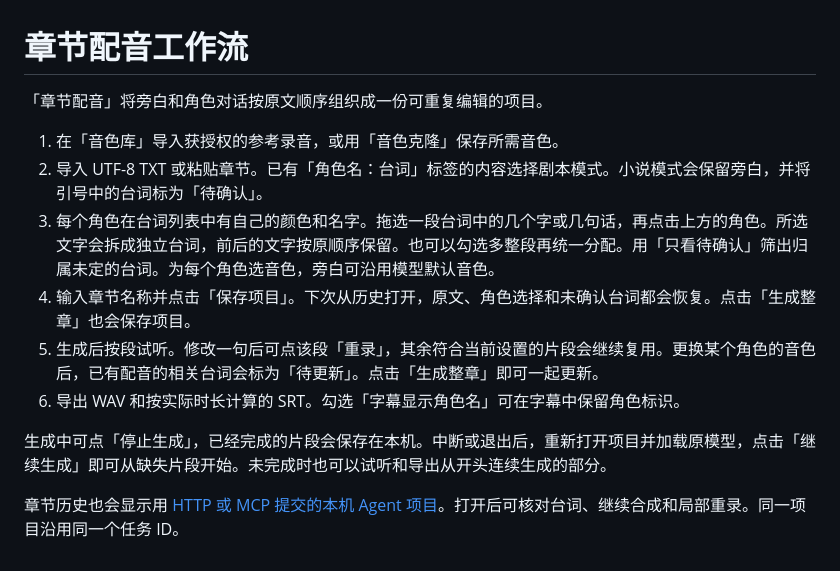
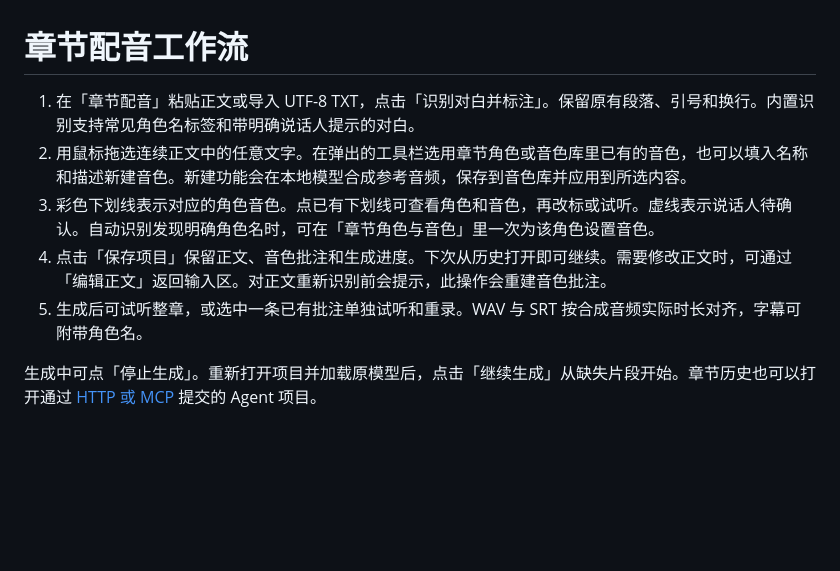
Before and after one commit to dkvkvk/breeze-tts-2-desktop, a Markdown page: docs/chapter-workflow.md, the part around the change. Rendered like a GitHub page; blank space fills up the shorter version.

Commit message:
声轨工坊 2.5.0 · 正文音色批注与对白识别 (#6)
* Annotate chapter voices directly on continuous text

* Polish manuscript annotation behavior and product preview

```diff
--- a/docs/chapter-workflow.md
+++ b/docs/chapter-workflow.md
@@ -1,14 +1,9 @@
 # 章节配音工作流
 
-「章节配音」将旁白和角色对话按原文顺序组织成一份可重复编辑的项目。
+1. 在「章节配音」粘贴正文或导入 UTF-8 TXT，点击「识别对白并标注」。保留原有段落、引号和换行。内置识别支持常见角色名标签和带明确说话人提示的对白。
+2. 用鼠标拖选连续正文中的任意文字。在弹出的工具栏选用章节角色或音色库里已有的音色，也可以填入名称和描述新建音色。新建功能会在本地模型合成参考音频，保存到音色库并应用到所选内容。
+3. 彩色下划线表示对应的角色音色。点已有下划线可查看角色和音色，再改标或试听。虚线表示说话人待确认。自动识别发现明确角色名时，可在「章节角色与音色」里一次为该角色设置音色。
+4. 点击「保存项目」保留正文、音色批注和生成进度。下次从历史打开即可继续。需要修改正文时，可通过「编辑正文」返回输入区。对正文重新识别前会提示，此操作会重建音色批注。
+5. 生成后可试听整章，或选中一条已有批注单独试听和重录。WAV 与 SRT 按合成音频实际时长对齐，字幕可附带角色名。
 
-1. 在「音色库」导入获授权的参考录音，或用「音色克隆」保存所需音色。
-2. 导入 UTF-8 TXT 或粘贴章节。已有「角色名：台词」标签的内容选择剧本模式。小说模式会保留旁白，并将引号中的台词标为「待确认」。
-3. 每个角色在台词列表中有自己的颜色和名字。拖选一段台词中的几个字或几句话，再点击上方的角色。所选文字会拆成独立台词，前后的文字按原顺序保留。也可以勾选多整段再统一分配。用「只看待确认」筛出归属未定的台词。为每个角色选音色，旁白可沿用模型默认音色。
-4. 输入章节名称并点击「保存项目」。下次从历史打开，原文、角色选择和未确认台词都会恢复。点击「生成整章」也会保存项目。
-5. 生成后按段试听。修改一句后可点该段「重录」，其余符合当前设置的片段会继续复用。更换某个角色的音色后，已有配音的相关台词会标为「待更新」。点击「生成整章」即可一起更新。
-6. 导出 WAV 和按实际时长计算的 SRT。勾选「字幕显示角色名」可在字幕中保留角色标识。
-
-生成中可点「停止生成」，已经完成的片段会保存在本机。中断或退出后，重新打开项目并加载原模型，点击「继续生成」即可从缺失片段开始。未完成时也可以试听和导出从开头连续生成的部分。
-
-章节历史也会显示用 [HTTP 或 MCP 提交的本机 Agent 项目](agent-api.md)。打开后可核对台词、继续合成和局部重录。同一项目沿用同一个任务 ID。
+生成中可点「停止生成」。重新打开项目并加载原模型后，点击「继续生成」从缺失片段开始。章节历史也可以打开通过 [HTTP 或 MCP](agent-api.md) 提交的 Agent 项目。
```
Also changed, not shown: README.md (+3 -3 lines), docs/guide.md (+1 -1 lines), docs/chapter-workbench.png, 12 other files.
